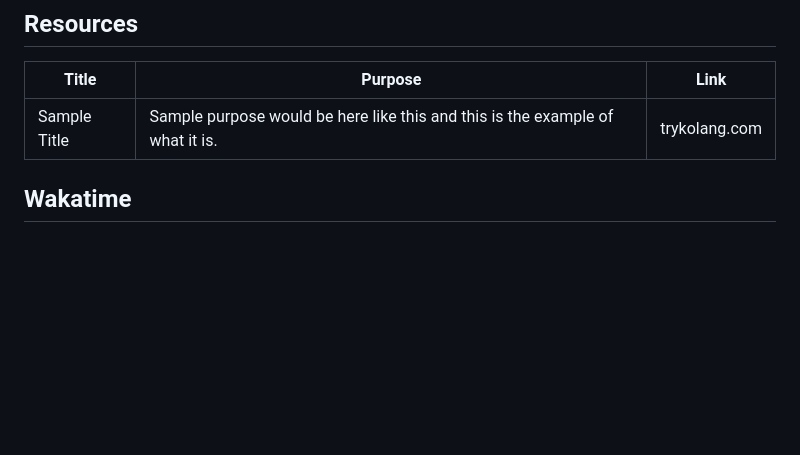
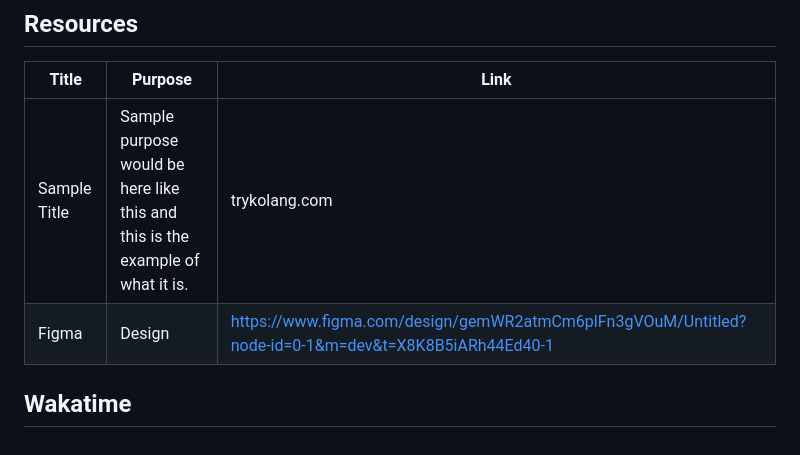
Before and after one commit to hoshewasheetape1018/WD-Finals, a Markdown page: readme.md, the part around the change. GitHub-like rendering; blank space fills up the shorter version.

Commit message:
feat resources

```diff
--- a/readme.md
+++ b/readme.md
@@ -118,7 +118,7 @@ WD-ProjectName
 | Title | Purpose | Link |
 |-|-|-|
 | Sample Title | Sample purpose would be here like this and this is the example of what it is. | trykolang.com |
-
+| Figma | Design | https://www.figma.com/design/gemWR2atmCm6plFn3gVOuM/Untitled?node-id=0-1&m=dev&t=X8K8B5iARh44Ed40-1 |
 ## Wakatime
 
 <!--START_SECTION:waka-->
```
